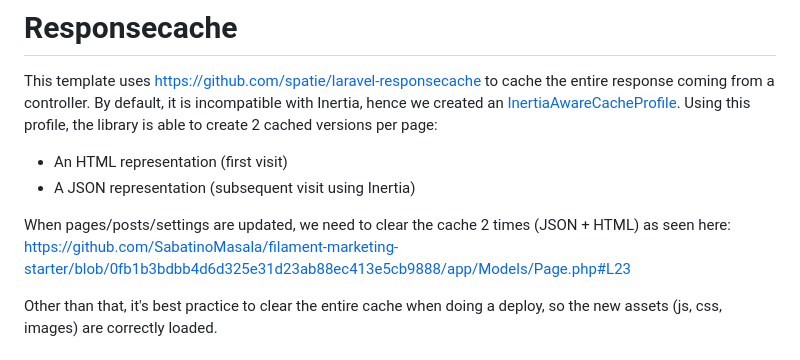
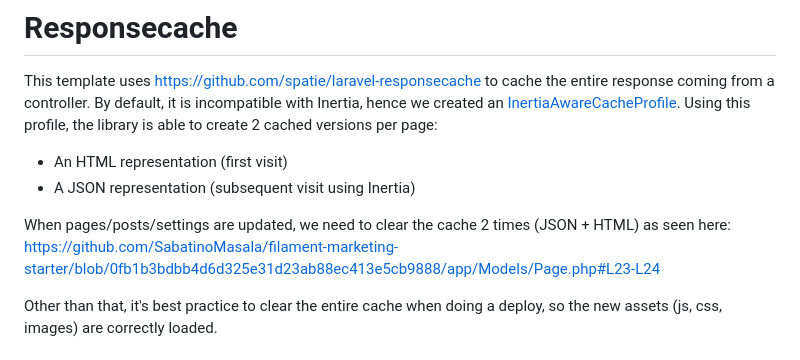
Before and after one commit to SabatinoMasala/filament-marketing-starter, a Markdown page: README.md, the part around the change. GitHub-like rendering.

```diff
--- a/README.md
+++ b/README.md
@@ -124,7 +124,7 @@ By default, it is incompatible with Inertia, hence we created an [InertiaAwareCa
 - An HTML representation (first visit)
 - A JSON representation (subsequent visit using Inertia)
 
-When pages/posts/settings are updated, we need to clear the cache 2 times (JSON + HTML) as seen here: https://github.com/SabatinoMasala/filament-marketing-starter/blob/0fb1b3bdbb4d6d325e31d23ab88ec413e5cb9888/app/Models/Page.php#L23
+When pages/posts/settings are updated, we need to clear the cache 2 times (JSON + HTML) as seen here: https://github.com/SabatinoMasala/filament-marketing-starter/blob/0fb1b3bdbb4d6d325e31d23ab88ec413e5cb9888/app/Models/Page.php#L23-L24
 
 Other than that, it's best practice to clear the entire cache when doing a deploy, so the new assets (js, css, images) are correctly loaded.
 
```
